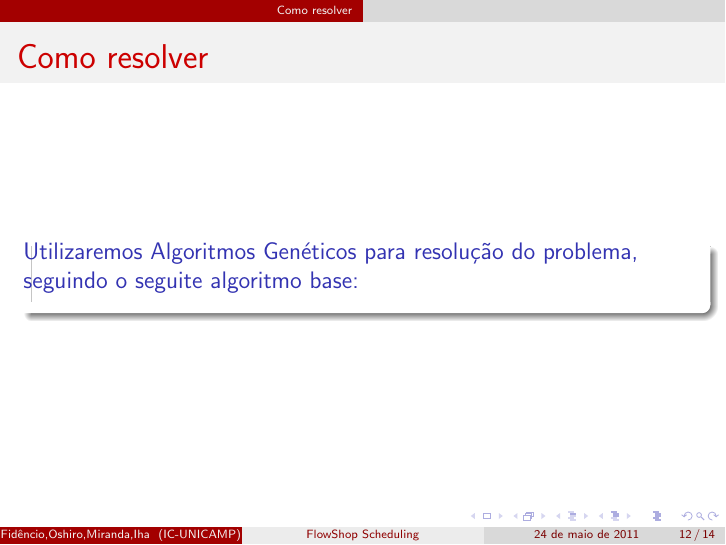
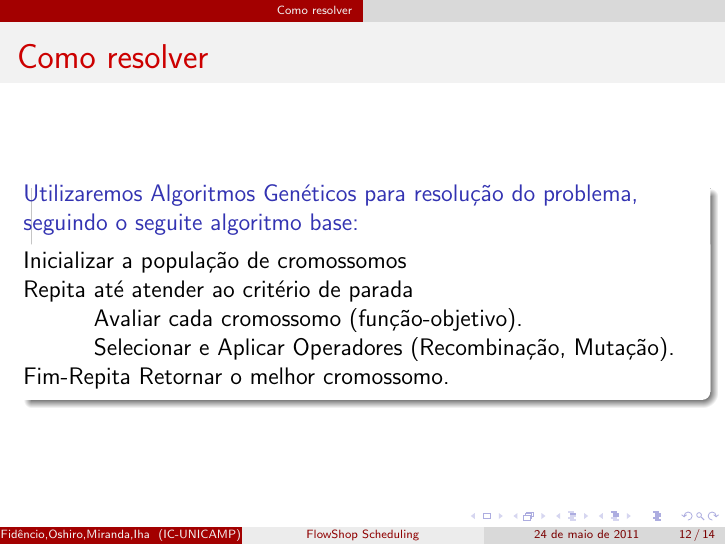
Before and after one commit to spitfire2903/flowshop, LaTeX slides (doc/seminario/main.tex): page 21 of 26. Compiled offline with pdfLaTeX.

Commit message:
Adiciondo AG

```diff
--- a/doc/seminario/main.tex
+++ b/doc/seminario/main.tex
@@ -74,6 +74,13 @@
 \begin{frame}
         \frametitle{Como resolver}
         \begin{block}{Utilizaremos Algoritmos Genéticos para resolução do problema, seguindo o seguite algoritmo base:}
+	\begin{tabbing}
+	Inicializar \= a população de cromossomos \\
+	Repita \= até atender ao critério de parada \\
+	\> Avaliar cada cromossomo (função-objetivo). \\
+	\> Selecionar e Aplicar Operadores (Recombinação, Mutação).\\
+	Fim-Repita Retornar o melhor cromossomo.
+	\end{tabbing}
 	\end{block}
 \end{frame}
 
```
Also changed, not shown: doc/seminario/main.pdf, doc/seminario/main.ps, 1 other file.
